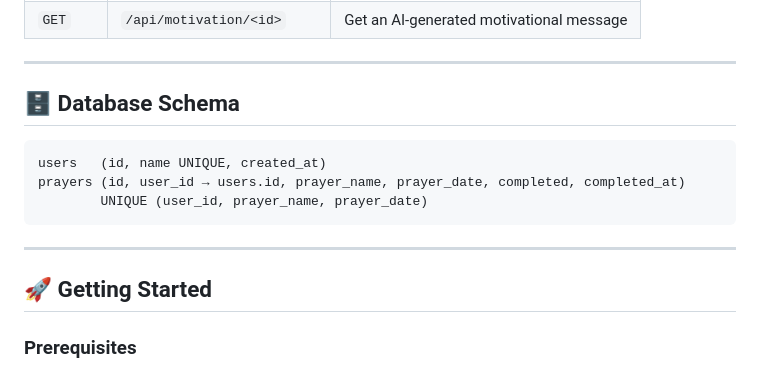
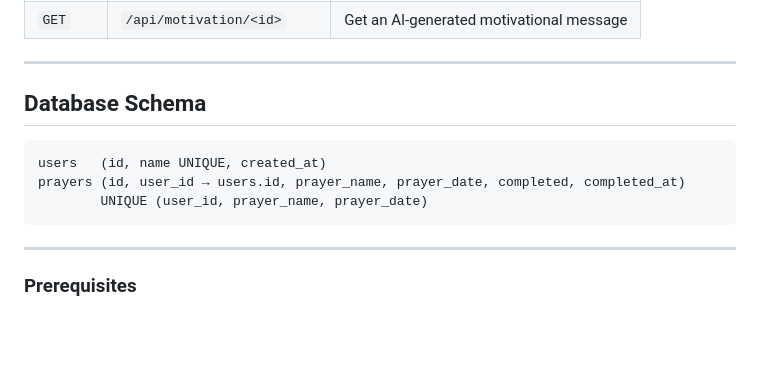
Before and after one commit to Mdrafi4632/SalahCircle, a Markdown page: README.md, the part around one of its changes. Rendered like a GitHub page; blank space fills up the shorter version.

Commit message:
Refactor README sections and remove badges
Updated README to improve formatting and structure.

````diff
--- a/README.md
+++ b/README.md
@@ -64,7 +56,7 @@ Browser ──HTTP──▶ Frontend (app.py :5002) ──REST/JSON──▶ Bac
 
 ---
 
-## 🗄️ Database Schema
+## Database Schema
 
 ```sql
 users   (id, name UNIQUE, created_at)
@@ -74,7 +66,6 @@ prayers (id, user_id → users.id, prayer_name, prayer_date, completed, complete
 
 ---
 
-## 🚀 Getting Started
 
 ### Prerequisites
 - Python 3.9+
````
Also changed, not shown: other parts of README.md (+6 -14 lines).
